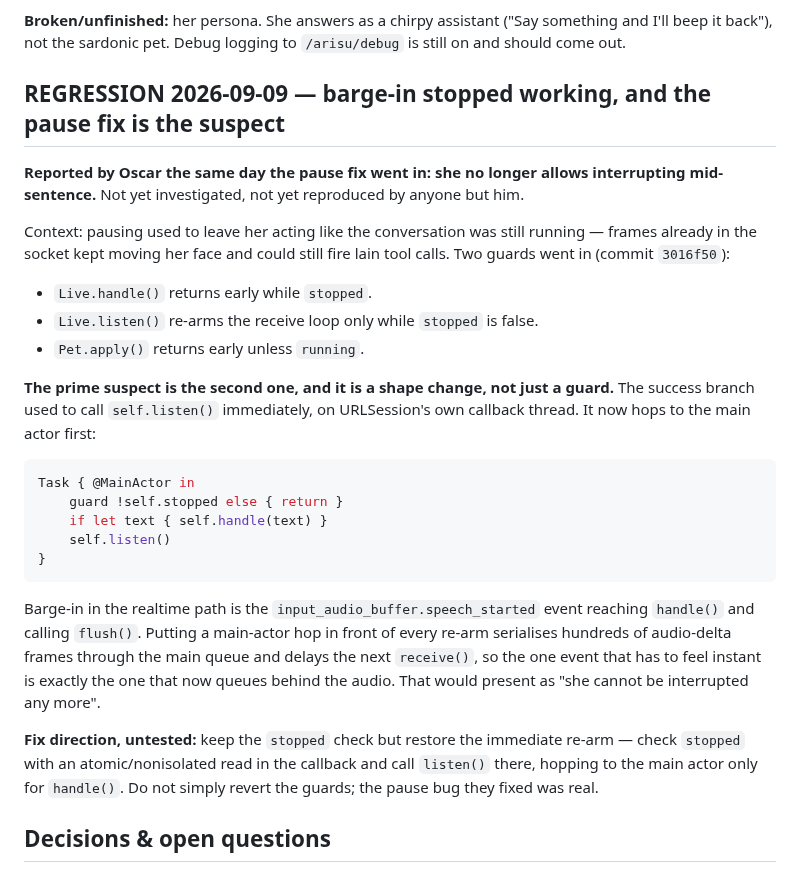
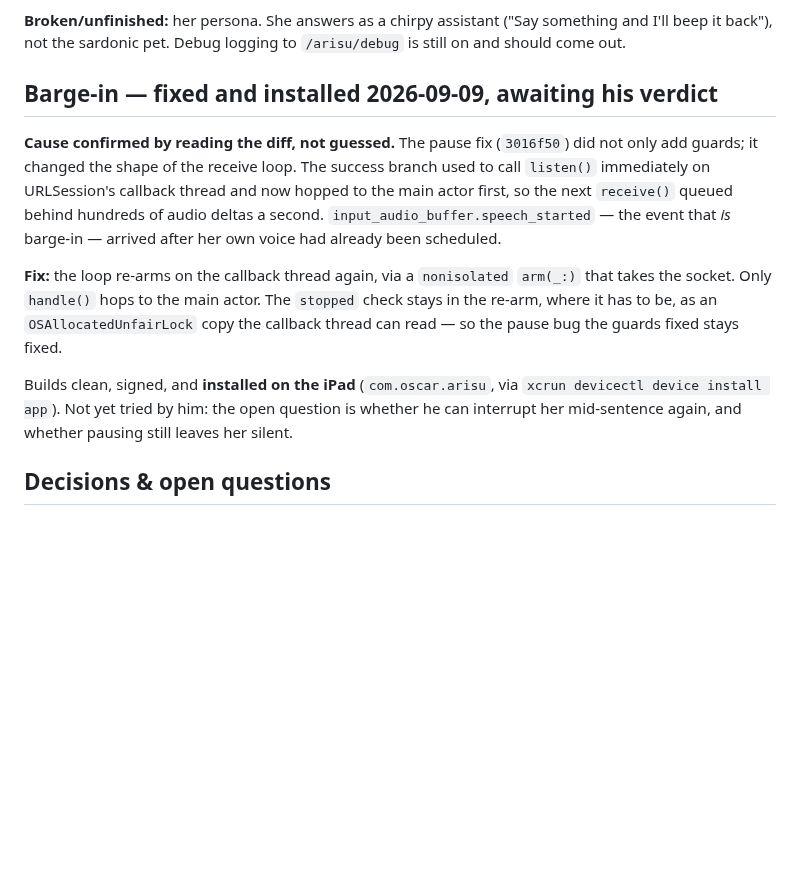
Before and after one commit to ossskkar/bender, a Markdown page: .claude/HANDOFF.md, the part around the change. Drawn GitHub-style; blank space fills up the shorter version.

Commit message:
Barge-in fixed and installed on the iPad
Co-Authored-By: Claude Opus 5 <noreply@anthropic.com>

````diff
--- a/.claude/HANDOFF.md
+++ b/.claude/HANDOFF.md
@@ -34,43 +34,26 @@ architect):**
 ("Say something and I'll beep it back"), not the sardonic pet. Debug logging
 to `/arisu/debug` is still on and should come out.
 
-## REGRESSION 2026-09-09 — barge-in stopped working, and the pause fix is the suspect
+## Barge-in — fixed and installed 2026-09-09, awaiting his verdict
 
-**Reported by Oscar the same day the pause fix went in: she no longer allows
-interrupting mid-sentence.** Not yet investigated, not yet reproduced by anyone
-but him.
+**Cause confirmed by reading the diff, not guessed.** The pause fix (`3016f50`)
+did not only add guards; it changed the shape of the receive loop. The success
+branch used to call `listen()` immediately on URLSession's callback thread and
+now hopped to the main actor first, so the next `receive()` queued behind
+hundreds of audio deltas a second. `input_audio_buffer.speech_started` — the
+event that *is* barge-in — arrived after her own voice had already been
+scheduled.
 
-Context: pausing used to leave her acting like the conversation was still
-running — frames already in the socket kept moving her face and could still fire
-lain tool calls. Two guards went in (commit `3016f50`):
+**Fix:** the loop re-arms on the callback thread again, via a `nonisolated`
+`arm(_:)` that takes the socket. Only `handle()` hops to the main actor. The
+`stopped` check stays in the re-arm, where it has to be, as an
+`OSAllocatedUnfairLock` copy the callback thread can read — so the pause bug the
+guards fixed stays fixed.
 
-- `Live.handle()` returns early while `stopped`.
-- `Live.listen()` re-arms the receive loop only while `stopped` is false.
-- `Pet.apply()` returns early unless `running`.
-
-**The prime suspect is the second one, and it is a shape change, not just a
-guard.** The success branch used to call `self.listen()` immediately, on
-URLSession's own callback thread. It now hops to the main actor first:
-
-```swift
-Task { @MainActor in
-    guard !self.stopped else { return }
-    if let text { self.handle(text) }
-    self.listen()
-}
-```
-
-Barge-in in the realtime path is the `input_audio_buffer.speech_started` event
-reaching `handle()` and calling `flush()`. Putting a main-actor hop in front of
-every re-arm serialises hundreds of audio-delta frames through the main queue
-and delays the next `receive()`, so the one event that has to feel instant is
-exactly the one that now queues behind the audio. That would present as "she
-cannot be interrupted any more".
-
-**Fix direction, untested:** keep the `stopped` check but restore the immediate
-re-arm — check `stopped` with an atomic/nonisolated read in the callback and
-call `listen()` there, hopping to the main actor only for `handle()`. Do not
-simply revert the guards; the pause bug they fixed was real.
+Builds clean, signed, and **installed on the iPad** (`com.oscar.arisu`, via
+`xcrun devicectl device install app`). Not yet tried by him: the open question
+is whether he can interrupt her mid-sentence again, and whether pausing still
+leaves her silent.
 
 ## Decisions & open questions
 
````
